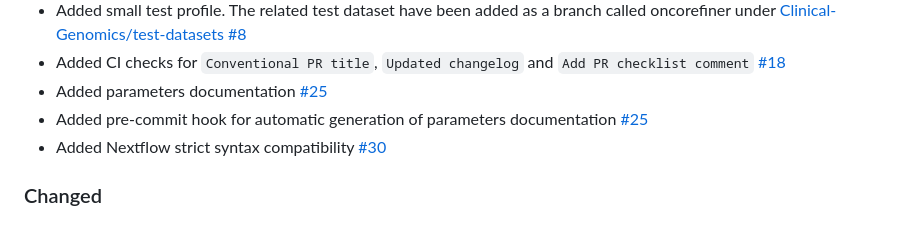
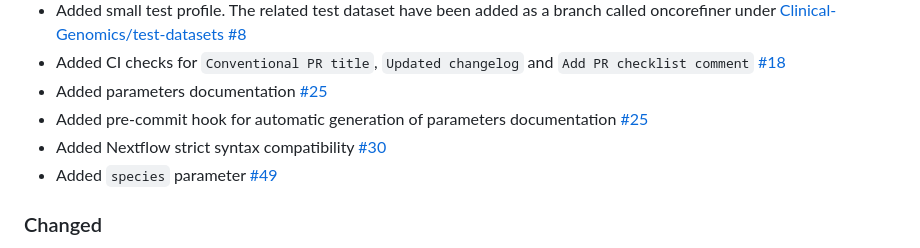
Before and after one commit to Clinical-Genomics/oncorefiner, a Markdown page: CHANGELOG.md, the part around the change. GitHub-like rendering.

Commit message:
update changelog

```diff
--- a/CHANGELOG.md
+++ b/CHANGELOG.md
@@ -19,6 +19,7 @@ Initial release of Clinical-Genomics/oncorefiner, created with the [nf-core](htt
 - Added parameters documentation [#25](https://github.com/Clinical-Genomics/oncorefiner/pull/25)
 - Added pre-commit hook for automatic generation of parameters documentation [#25](https://github.com/Clinical-Genomics/oncorefiner/pull/25)
 - Added Nextflow strict syntax compatibility [#30](https://github.com/Clinical-Genomics/oncorefiner/pull/30)
+- Added `species` parameter [#49](https://github.com/Clinical-Genomics/oncorefiner/pull/49)
 
 ### Changed
 
```
